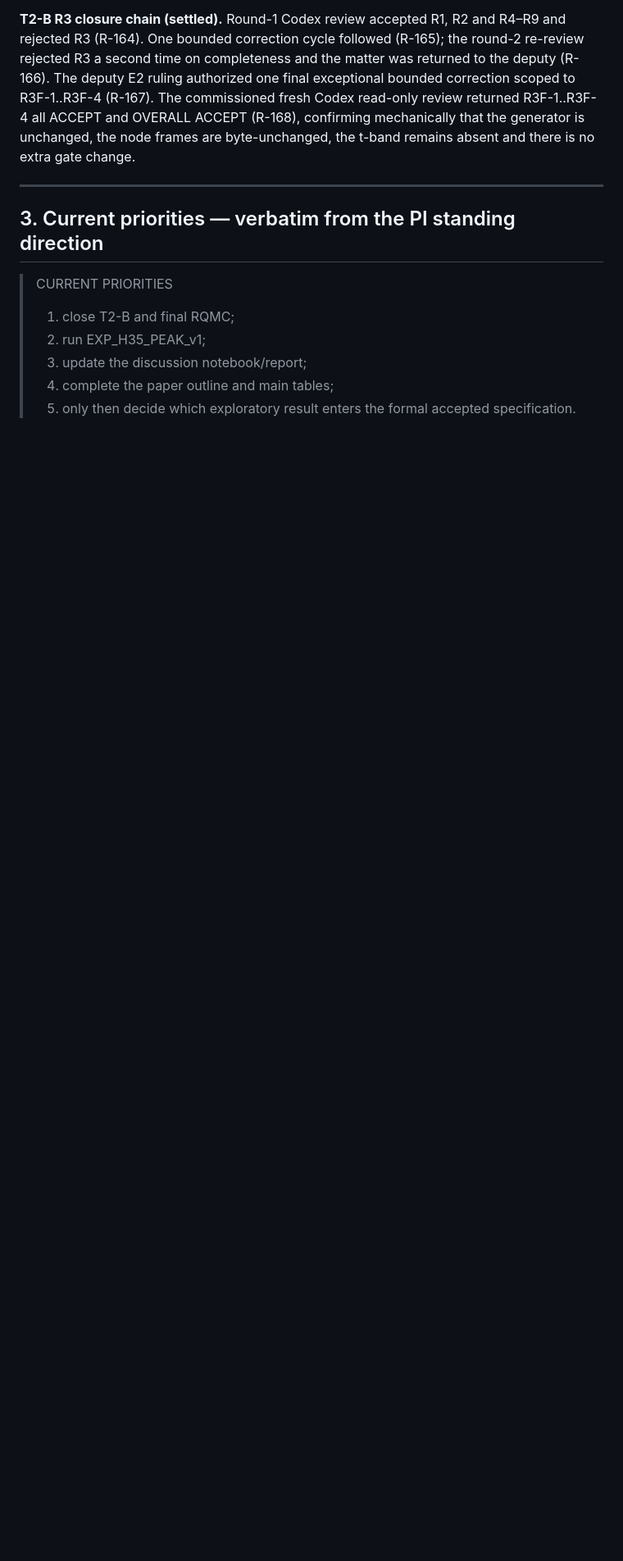
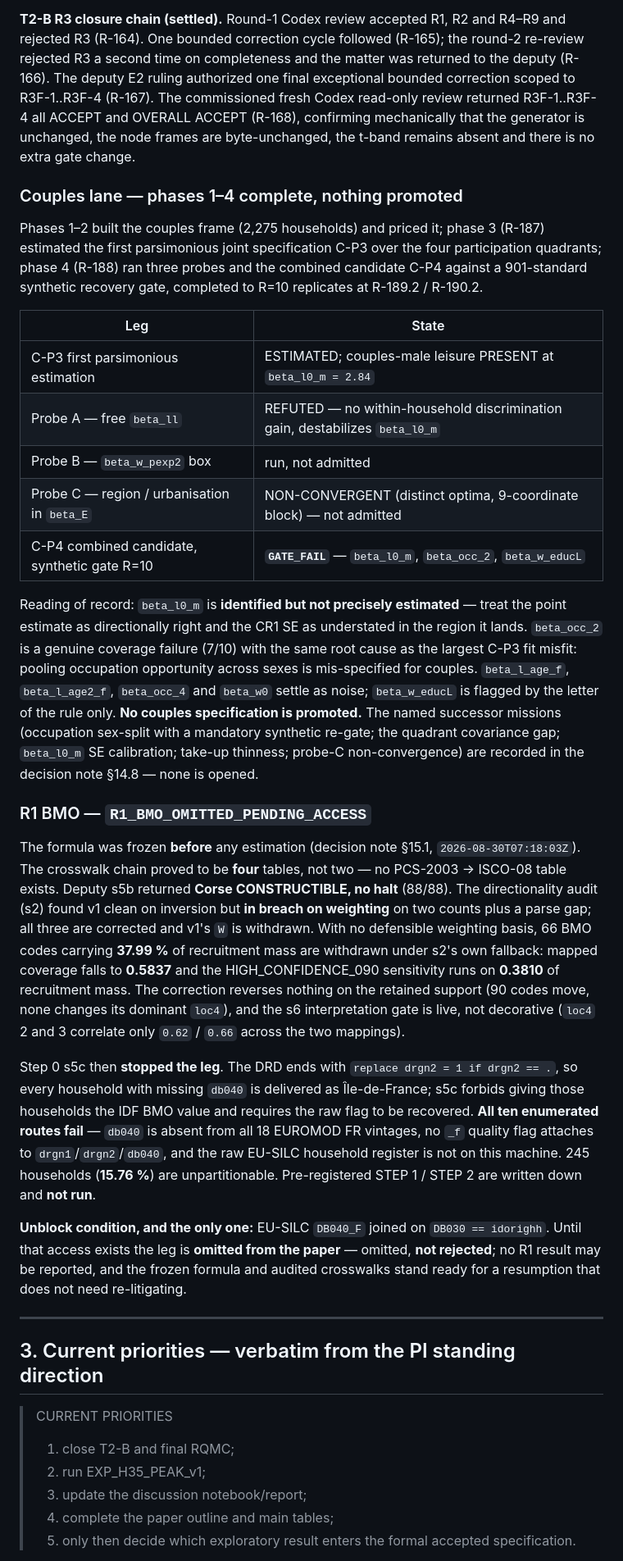
Before and after one commit to Hisham-Haydar/Job_Market_paper, a Markdown page: docs/Missions/JMP_current_state_dashboard_v1.md, the part around one of its changes. Shown at 82% size. Drawn GitHub-style; blank space fills up the shorter version.

Commit message:
docs(jmp): paper outline v1, dashboard
Co-Authored-By: Claude Opus 5 (1M context) <noreply@anthropic.com>

```diff
--- a/docs/Missions/JMP_current_state_dashboard_v1.md
+++ b/docs/Missions/JMP_current_state_dashboard_v1.md
@@ -162,6 +163,63 @@ OVERALL ACCEPT (R-168), confirming mechanically that the generator is
 unchanged, the node frames are byte-unchanged, the t-band remains absent and
 there is no extra gate change.
 
+### Couples lane — phases 1–4 complete, nothing promoted
+
+Phases 1–2 built the couples frame (2,275 households) and priced it; phase 3
+(R-187) estimated the first parsimonious joint specification C-P3 over the four
+participation quadrants; phase 4 (R-188) ran three probes and the combined
+candidate C-P4 against a 901-standard synthetic recovery gate, completed to
+R=10 replicates at R-189.2 / R-190.2.
+
+| Leg | State |
+|---|---|
+| C-P3 first parsimonious estimation | ESTIMATED; couples-male leisure PRESENT at `beta_l0_m = 2.84` |
+| Probe A — free `beta_ll` | REFUTED — no within-household discrimination gain, destabilizes `beta_l0_m` |
+| Probe B — `beta_w_pexp2` box | run, not admitted |
+| Probe C — region / urbanisation in `beta_E` | NON-CONVERGENT (distinct optima, 9-coordinate block) — not admitted |
+| C-P4 combined candidate, synthetic gate R=10 | **`GATE_FAIL`** — `beta_l0_m`, `beta_occ_2`, `beta_w_educL` |
+
+Reading of record: `beta_l0_m` is **identified but not precisely estimated** —
+treat the point estimate as directionally right and the CR1 SE as understated in
+the region it lands. `beta_occ_2` is a genuine coverage failure (7/10) with the
+same root cause as the largest C-P3 fit misfit: pooling occupation opportunity
+across sexes is mis-specified for couples. `beta_l_age_f`, `beta_l_age2_f`,
+`beta_occ_4` and `beta_w0` settle as noise; `beta_w_educL` is flagged by the
+letter of the rule only. **No couples specification is promoted.** The named
+successor missions (occupation sex-split with a mandatory synthetic re-gate; the
+quadrant covariance gap; `beta_l0_m` SE calibration; take-up thinness; probe-C
+non-convergence) are recorded in the decision note §14.8 — none is opened.
+
+### R1 BMO — `R1_BMO_OMITTED_PENDING_ACCESS`
+
+The formula was frozen **before** any estimation (decision note §15.1,
+`2026-08-30T07:18:03Z`). The crosswalk chain proved to be **four** tables, not
+two — no PCS-2003 → ISCO-08 table exists. Deputy s5b returned **Corse
+CONSTRUCTIBLE, no halt** (88/88). The directionality audit (s2) found v1 clean on
+inversion but **in breach on weighting** on two counts plus a parse gap; all
+three are corrected and v1's `W` is withdrawn. With no defensible weighting basis,
+66 BMO codes carrying **37.99 %** of recruitment mass are withdrawn under s2's own
+fallback: mapped coverage falls to **0.5837** and the HIGH_CONFIDENCE_090
+sensitivity runs on **0.3810** of recruitment mass. The correction reverses
+nothing on the retained support (90 codes move, none changes its dominant `loc4`),
+and the s6 interpretation gate is live, not decorative (`loc4` 2 and 3 correlate
+only `0.62` / `0.66` across the two mappings).
+
+Step 0 s5c then **stopped the leg**. The DRD ends with
+`replace drgn2 = 1 if drgn2 == .`, so every household with missing `db040` is
+delivered as Île-de-France; s5c forbids giving those households the IDF BMO value
+and requires the raw flag to be recovered. **All ten enumerated routes fail** —
+`db040` is absent from all 18 EUROMOD FR vintages, no `_f` quality flag attaches to
+`drgn1`/`drgn2`/`db040`, and the raw EU-SILC household register is not on this
+machine. 245 households (**15.76 %**) are unpartitionable. Pre-registered STEP 1 /
+STEP 2 are written down and **not run**.
+
+**Unblock condition, and the only one:** EU-SILC `DB040_F` joined on
+`DB030 == idorighh`. Until that access exists the leg is **omitted from the
+paper** — omitted, **not rejected**; no R1 result may be reported, and the frozen
+formula and audited crosswalks stand ready for a resumption that does not need
+re-litigating.
+
 ---
 
 ## 3. Current priorities — verbatim from the PI standing direction
```
Also changed, not shown: other parts of docs/Missions/JMP_current_state_dashboard_v1.md (+46 -34 lines), Design/JMP_paper_outline_v1.md (added, +64 -0 lines).
